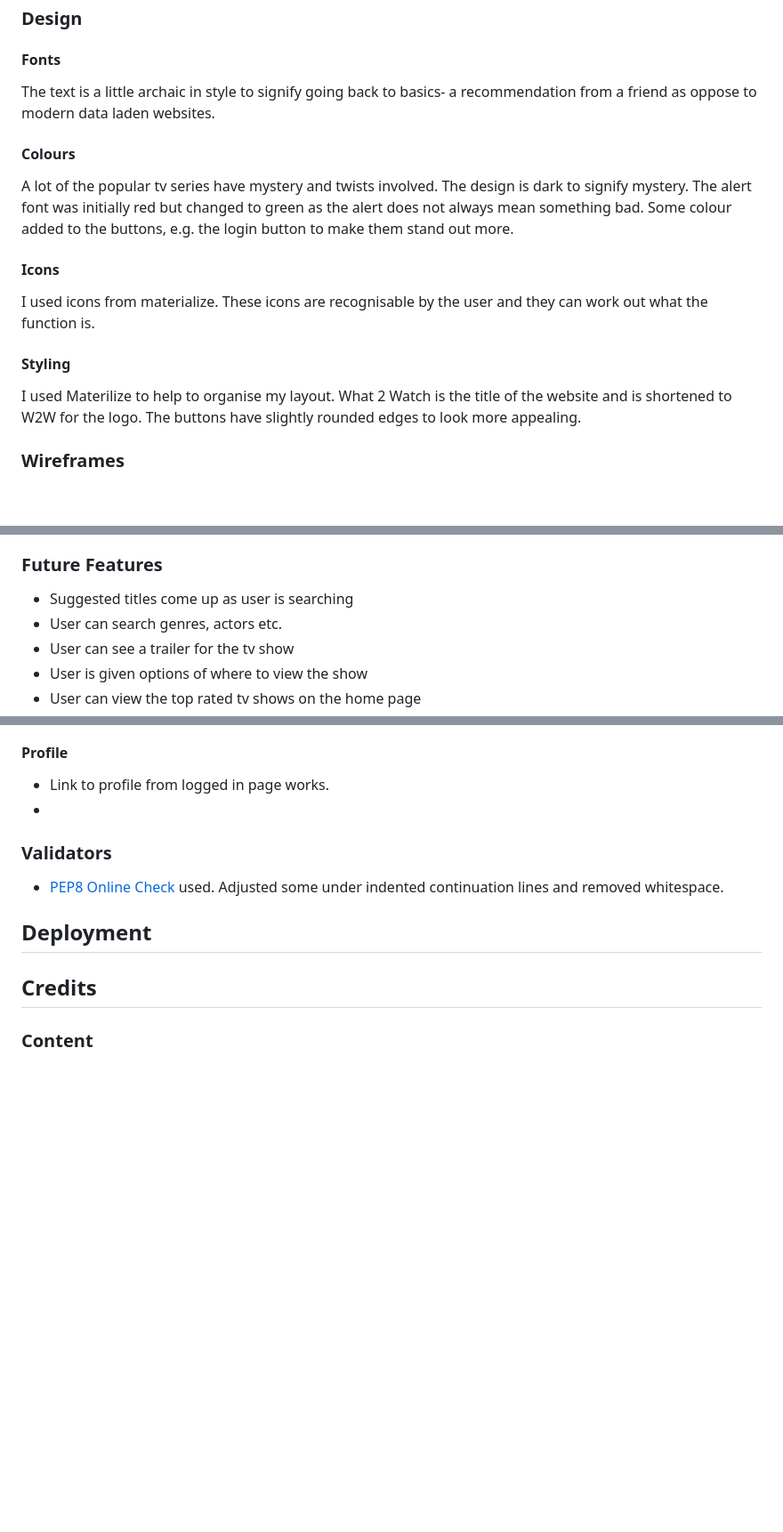
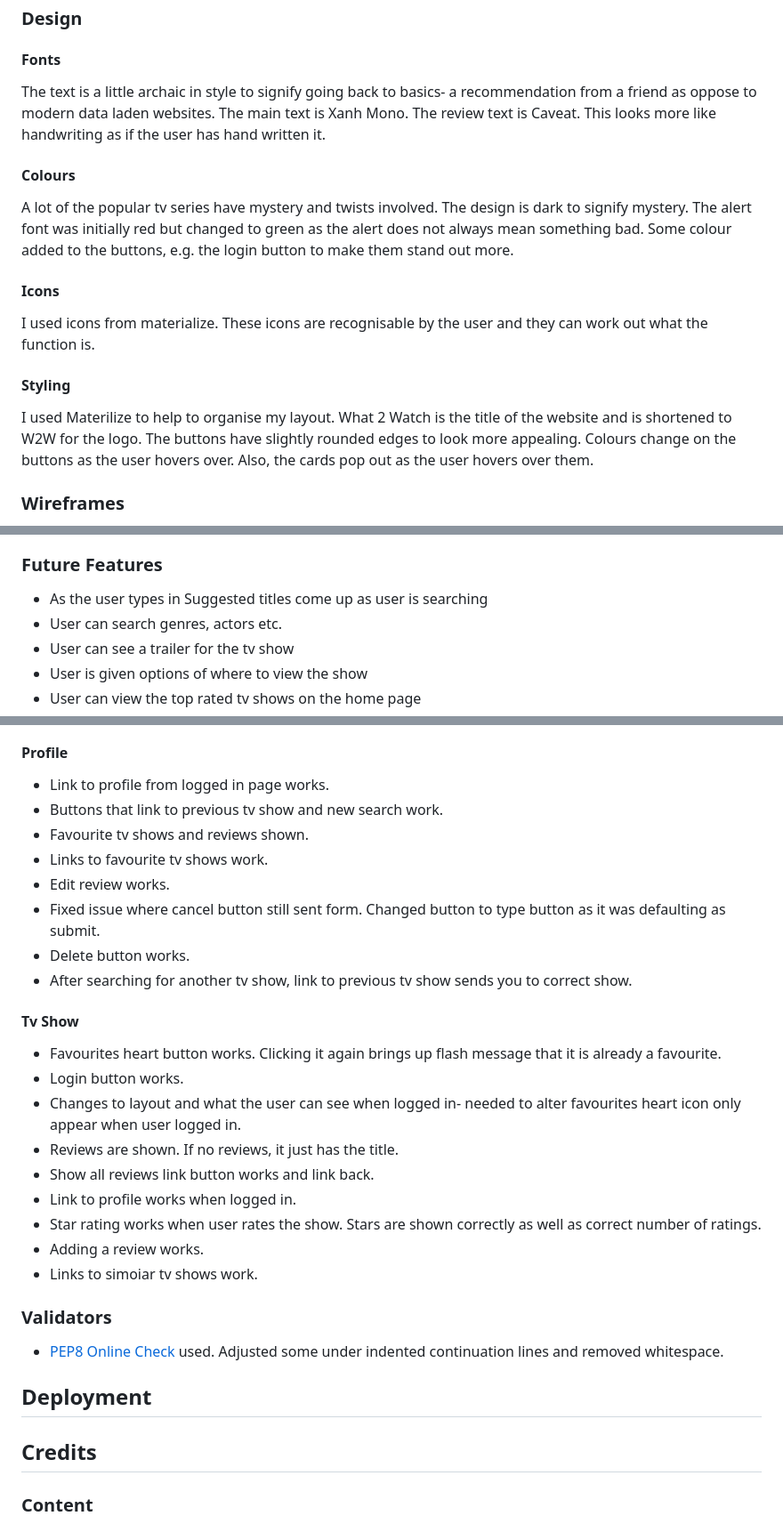
Before and after one commit to Code-Institute-Submissions/TVreview, a Markdown page: README.md, 3 parts joined by grey strips. Shown: that part at 89% size. Drawn GitHub-style; blank space fills up the shorter version.

Commit message:
Tested some more and added to readme.md.

```diff
--- a/README.md
+++ b/README.md
@@ -40,7 +40,8 @@ As a user:
 ### Design
 #### Fonts
 The text is a little archaic in style to signify going back to basics- a recommendation from
-a friend as oppose to modern data laden websites.
+a friend as oppose to modern data laden websites. The main text is Xanh Mono. The review text is Caveat. This looks more like handwriting
+as if the user has hand written it.
 #### Colours
 A lot of the popular tv series have mystery and twists involved. The design is dark to signify
 mystery. The alert font was initially red but changed to green as the alert does not always mean something bad. Some colour added to the buttons, e.g. the login button to make them stand out more.
@@ -48,7 +49,7 @@ mystery. The alert font was initially red but changed to green as the alert does
 I used icons from materialize. These icons are recognisable by the user and they can work out what the function is.
 #### Styling
 I used Materilize to help to organise my layout. What 2 Watch is the title of the website and is shortened to W2W for the logo.
-The buttons have slightly rounded edges to look more appealing.
+The buttons have slightly rounded edges to look more appealing. Colours change on the buttons as the user hovers over. Also, the cards pop out as the user hovers over them.
 
 ### Wireframes
 I created the wireframes on [Balsamiq](https://balsamiq.com/). There were changes to the shortened title (from WtW to W2W). Also, I removed the add tv show and
@@ -78,7 +79,7 @@ decided to import from an API:
 - Suggested tv shows similar to the one they are looking at
 
 ### Future Features
-- Suggested titles come up as user is searching
+- As the user types in Suggested titles come up as user is searching
 - User can search genres, actors etc.
 - User can see a trailer for the tv show
 - User is given options of where to view the show
@@ -127,7 +129,24 @@ I created a session variable for the tv show id.
 
 #### Profile
 - Link to profile from logged in page works.
--
+- Buttons that link to previous tv show and new search work.
+- Favourite tv shows and reviews shown.
+- Links to favourite tv shows work.
+- Edit review works.
+- Fixed issue where cancel button still sent form. Changed button to type button as it was defaulting as submit.
+- Delete button works.
+- After searching for another tv show, link to previous tv show sends you to correct show.
+
+#### Tv Show
+- Favourites heart button works. Clicking it again brings up flash message that it is already a favourite.
+- Login button works.
+- Changes to layout and what the user can see when logged in- needed to alter favourites heart icon only appear when user logged in.
+- Reviews are shown. If no reviews, it just has the title.
+- Show all reviews link button works and link back.
+- Link to profile works when logged in.
+- Star rating works when user rates the show. Stars are shown correctly as well as correct number of ratings.
+- Adding a review works.
+- Links to simoiar tv shows work.
 
 ### Validators
 - [PEP8 Online Check](http://pep8online.com/) used. Adjusted some under indented continuation lines and removed whitespace.
```
Also changed, not shown: other parts of README.md (+2 -1 lines), static/media/responsive.png (added), 1 other file.
